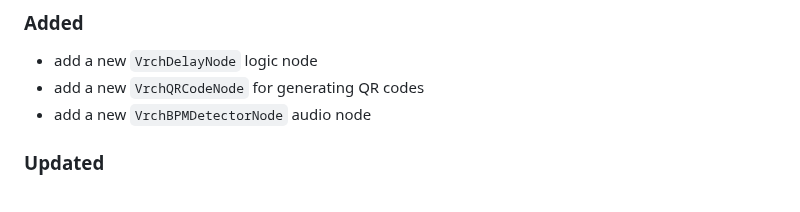
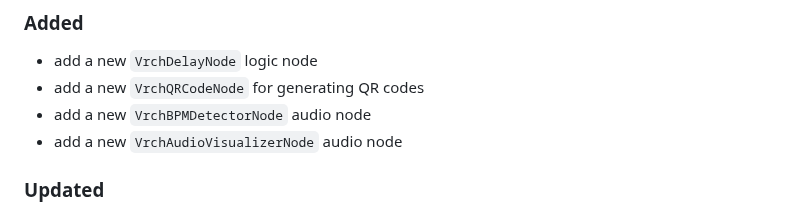
Before and after one commit to VrchStudio/comfyui-web-viewer, a Markdown page: CHANGELOG.md, the part around the change. GitHub-like rendering.

```diff
--- a/CHANGELOG.md
+++ b/CHANGELOG.md
@@ -12,6 +12,7 @@ and this project adheres to [Semantic Versioning](https://semver.org/spec/v2.0.0
 - add a new `VrchDelayNode` logic node
 - add a new `VrchQRCodeNode` for generating QR codes
 - add a new `VrchBPMDetectorNode` audio node
+- add a new `VrchAudioVisualizerNode` audio node
 
 ### Updated
 
```
